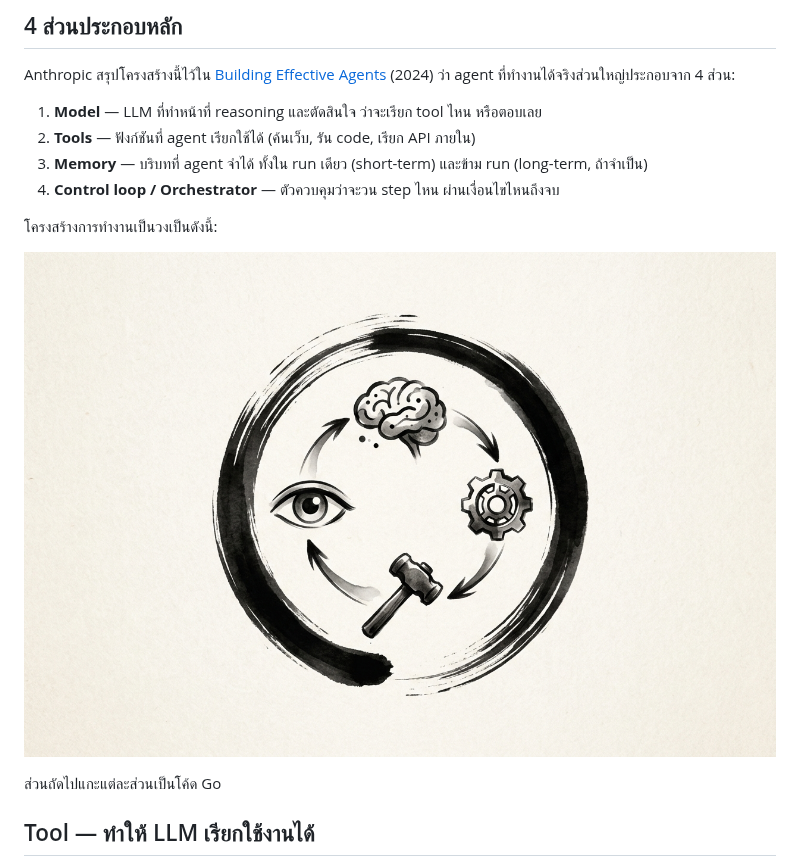
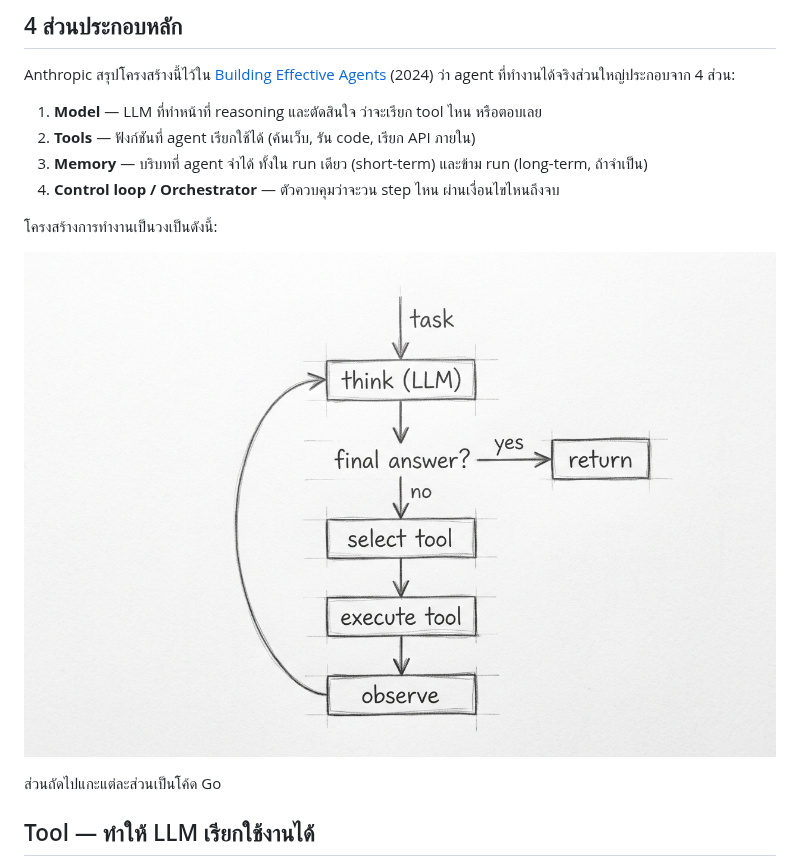
Before and after one commit to gophernment/gophernment.github.io, a Markdown page: _content/blog/2026-07-12-ai-agent-architecture-go.md, the part around the change. GitHub-like rendering; pictures changed too: images/agent-loop-brush.jpg (deleted), images/agent-loop-pencil.jpg (added).

Commit message:
fix: add markdown image rendering support and replace with pencil sketch diagram

```diff
--- a/_content/blog/2026-07-12-ai-agent-architecture-go.md
+++ b/_content/blog/2026-07-12-ai-agent-architecture-go.md
@@ -27,7 +27,7 @@ Anthropic สรุปโครงสร้างนี้ไว้ใน [Build
 
 โครงสร้างการทำงานเป็นวงเป็นดังนี้:
 
-![โครงสร้างการทำงานของ AI Agent (ReAct Loop)](/images/agent-loop-brush.jpg)
+![โครงสร้างการทำงานของ AI Agent (ReAct Loop)](/images/agent-loop-pencil.jpg)
 
 ส่วนถัดไปแกะแต่ละส่วนเป็นโค้ด Go
 
```
Also changed, not shown: 1 other file.
